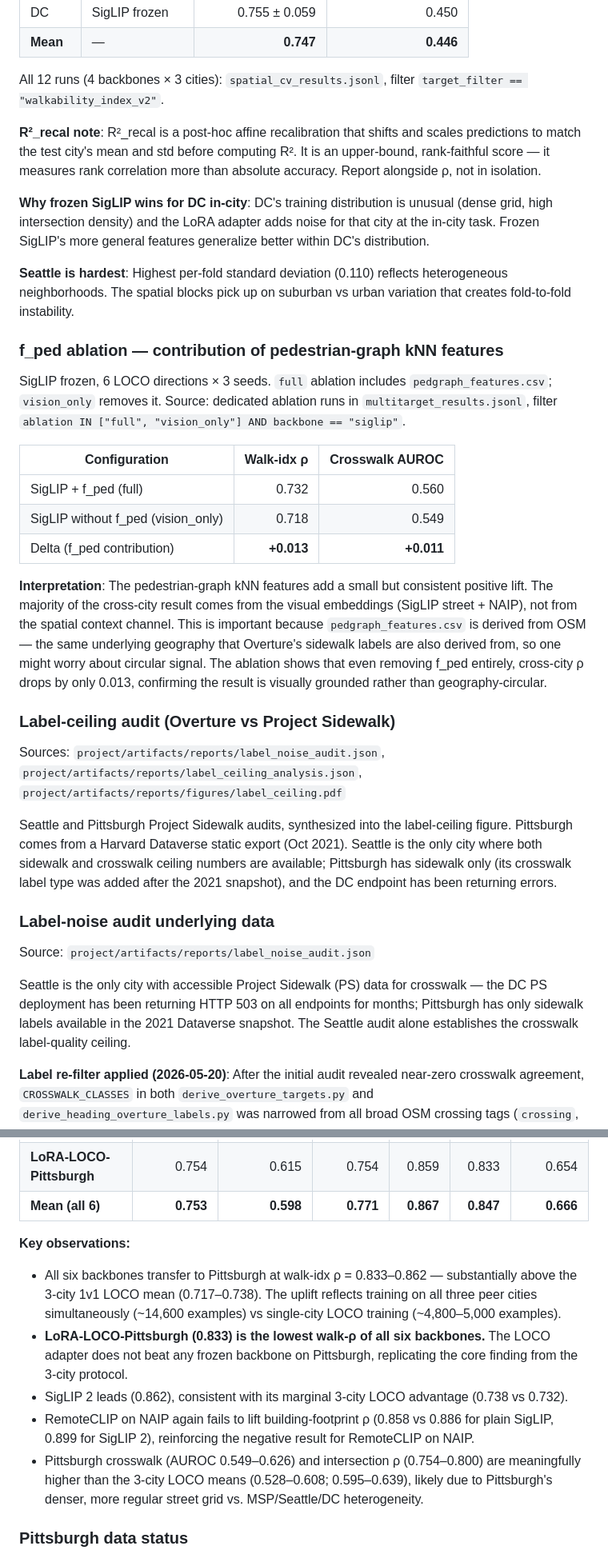
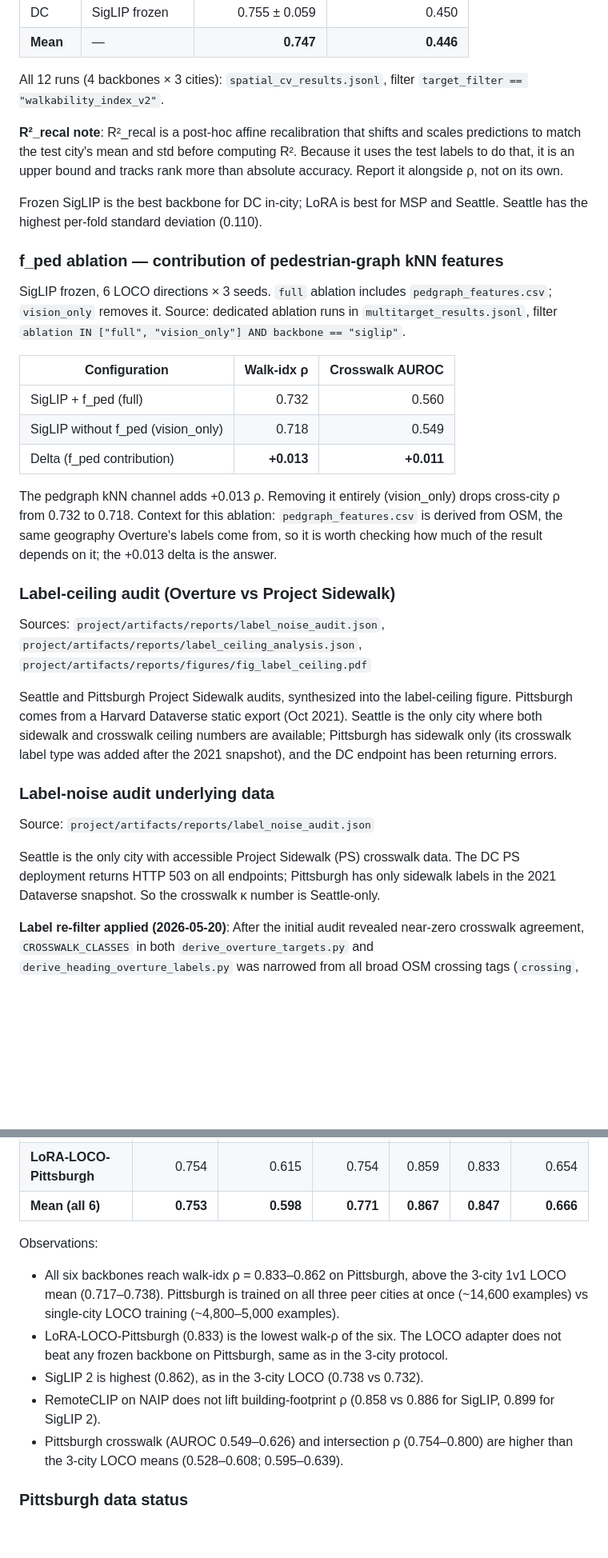
Before and after one commit to V-3604/WalkBench, a Markdown page: docs/RESULTS.md, 2 parts joined by grey strips. Shown at 80% size. Drawn GitHub-style; blank space fills up the shorter version.

```diff
--- a/docs/RESULTS.md
+++ b/docs/RESULTS.md
@@ -215,11 +213,9 @@ Notable patterns:
 
 All 12 runs (4 backbones × 3 cities): `spatial_cv_results.jsonl`, filter `target_filter == "walkability_index_v2"`.
 
-**R²_recal note**: R²_recal is a post-hoc affine recalibration that shifts and scales predictions to match the test city's mean and std before computing R². It is an upper-bound, rank-faithful score — it measures rank correlation more than absolute accuracy. Report alongside ρ, not in isolation.
+**R²_recal note**: R²_recal is a post-hoc affine recalibration that shifts and scales predictions to match the test city's mean and std before computing R². Because it uses the test labels to do that, it is an upper bound and tracks rank more than absolute accuracy. Report it alongside ρ, not on its own.
 
-**Why frozen SigLIP wins for DC in-city**: DC's training distribution is unusual (dense grid, high intersection density) and the LoRA adapter adds noise for that city at the in-city task. Frozen SigLIP's more general features generalize better within DC's distribution.
-
-**Seattle is hardest**: Highest per-fold standard deviation (0.110) reflects heterogeneous neighborhoods. The spatial blocks pick up on suburban vs urban variation that creates fold-to-fold instability.
+Frozen SigLIP is the best backbone for DC in-city; LoRA is best for MSP and Seattle. Seattle has the highest per-fold standard deviation (0.110).
 
 ### f_ped ablation — contribution of pedestrian-graph kNN features
 
@@ -231,11 +227,11 @@ SigLIP frozen, 6 LOCO directions × 3 seeds. `full` ablation includes `pedgraph_
 | SigLIP without f_ped (vision_only) | 0.718 | 0.549 |
 | Delta (f_ped contribution) | **+0.013** | **+0.011** |
 
-**Interpretation**: The pedestrian-graph kNN features add a small but consistent positive lift. The majority of the cross-city result comes from the visual embeddings (SigLIP street + NAIP), not from the spatial context channel. This is important because `pedgraph_features.csv` is derived from OSM — the same underlying geography that Overture's sidewalk labels are also derived from, so one might worry about circular signal. The ablation shows that even removing f_ped entirely, cross-city ρ drops by only 0.013, confirming the result is visually grounded rather than geography-circular.
+The pedgraph kNN channel adds +0.013 ρ. Removing it entirely (vision_only) drops cross-city ρ from 0.732 to 0.718. Context for this ablation: `pedgraph_features.csv` is derived from OSM, the same geography Overture's labels come from, so it is worth checking how much of the result depends on it; the +0.013 delta is the answer.
 
 ### Label-ceiling audit (Overture vs Project Sidewalk)
 
-Sources: `project/artifacts/reports/label_noise_audit.json`, `project/artifacts/reports/label_ceiling_analysis.json`, `project/artifacts/reports/figures/label_ceiling.pdf`
+Sources: `project/artifacts/reports/label_noise_audit.json`, `project/artifacts/reports/label_ceiling_analysis.json`, `project/artifacts/reports/figures/fig_label_ceiling.pdf`
 
 Seattle and Pittsburgh Project Sidewalk audits, synthesized into the label-ceiling figure. Pittsburgh comes from a Harvard Dataverse static export (Oct 2021). Seattle is the only city where both sidewalk and crosswalk ceiling numbers are available; Pittsburgh has sidewalk only (its crosswalk label type was added after the 2021 snapshot), and the DC endpoint has been returning errors.
 
@@ -243,7 +239,7 @@ Seattle and Pittsburgh Project Sidewalk audits, synthesized into the label-ceili
 
 Source: `project/artifacts/reports/label_noise_audit.json`
 
-Seattle is the only city with accessible Project Sidewalk (PS) data for crosswalk — the DC PS deployment has been returning HTTP 503 on all endpoints for months; Pittsburgh has only sidewalk labels available in the 2021 Dataverse snapshot. The Seattle audit alone establishes the crosswalk label-quality ceiling.
+Seattle is the only city with accessible Project Sidewalk (PS) crosswalk data. The DC PS deployment returns HTTP 503 on all endpoints; Pittsburgh has only sidewalk labels in the 2021 Dataverse snapshot. So the crosswalk κ number is Seattle-only.
 
 **Label re-filter applied (2026-05-20)**: After the initial audit revealed near-zero crosswalk agreement, `CROSSWALK_CLASSES` in both `derive_overture_targets.py` and `derive_heading_overture_labels.py` was narrowed from all broad OSM crossing tags (`crossing`, `uncontrolled`, `traffic_signals`, `marked`) to `{"marked"}` only — physically painted crosswalks. `derive_overture_targets.py` and `derive_heading_overture_labels.py` were re-run for all 4 cities; `features_labels_agreement.csv` `overture_crosswalk_present` column was patched from the new `overture_targets.csv`. Results below reflect the re-filtered labels.
 
@@ -343,12 +341,12 @@ Training configuration: all three peer cities simultaneously (`dc+msp+seattle
 | **LoRA-LOCO-Pittsburgh** | 0.754 | 0.615 | 0.754 | 0.859 | 0.833 | 0.654 |
 | **Mean (all 6)** | **0.753** | **0.598** | **0.771** | **0.867** | **0.847** | **0.666** |
 
-**Key observations:**
-- All six backbones transfer to Pittsburgh at walk-idx ρ = 0.833–0.862 — substantially above the 3-city 1v1 LOCO mean (0.717–0.738). The uplift reflects training on all three peer cities simultaneously (~14,600 examples) vs single-city LOCO training (~4,800–5,000 examples).
-- **LoRA-LOCO-Pittsburgh (0.833) is the lowest walk-ρ of all six backbones.** The LOCO adapter does not beat any frozen backbone on Pittsburgh, replicating the core finding from the 3-city protocol.
-- SigLIP 2 leads (0.862), consistent with its marginal 3-city LOCO advantage (0.738 vs 0.732).
-- RemoteCLIP on NAIP again fails to lift building-footprint ρ (0.858 vs 0.886 for plain SigLIP, 0.899 for SigLIP 2), reinforcing the negative result for RemoteCLIP on NAIP.
-- Pittsburgh crosswalk (AUROC 0.549–0.626) and intersection ρ (0.754–0.800) are meaningfully higher than the 3-city LOCO means (0.528–0.608; 0.595–0.639), likely due to Pittsburgh's denser, more regular street grid vs. MSP/Seattle/DC heterogeneity.
+Observations:
+- All six backbones reach walk-idx ρ = 0.833–0.862 on Pittsburgh, above the 3-city 1v1 LOCO mean (0.717–0.738). Pittsburgh is trained on all three peer cities at once (~14,600 examples) vs single-city LOCO training (~4,800–5,000 examples).
+- LoRA-LOCO-Pittsburgh (0.833) is the lowest walk-ρ of the six. The LOCO adapter does not beat any frozen backbone on Pittsburgh, same as in the 3-city protocol.
+- SigLIP 2 is highest (0.862), as in the 3-city LOCO (0.738 vs 0.732).
+- RemoteCLIP on NAIP does not lift building-footprint ρ (0.858 vs 0.886 for SigLIP, 0.899 for SigLIP 2).
+- Pittsburgh crosswalk (AUROC 0.549–0.626) and intersection ρ (0.754–0.800) are higher than the 3-city LOCO means (0.528–0.608; 0.595–0.639).
 
 ### Pittsburgh data status
 
```
Also changed, not shown: other parts of docs/RESULTS.md (+29 -29 lines), docs/LITERATURE_REVIEW.md (+15 -10 lines), docs/PROJECT_OVERVIEW.md (+21 -65 lines).
